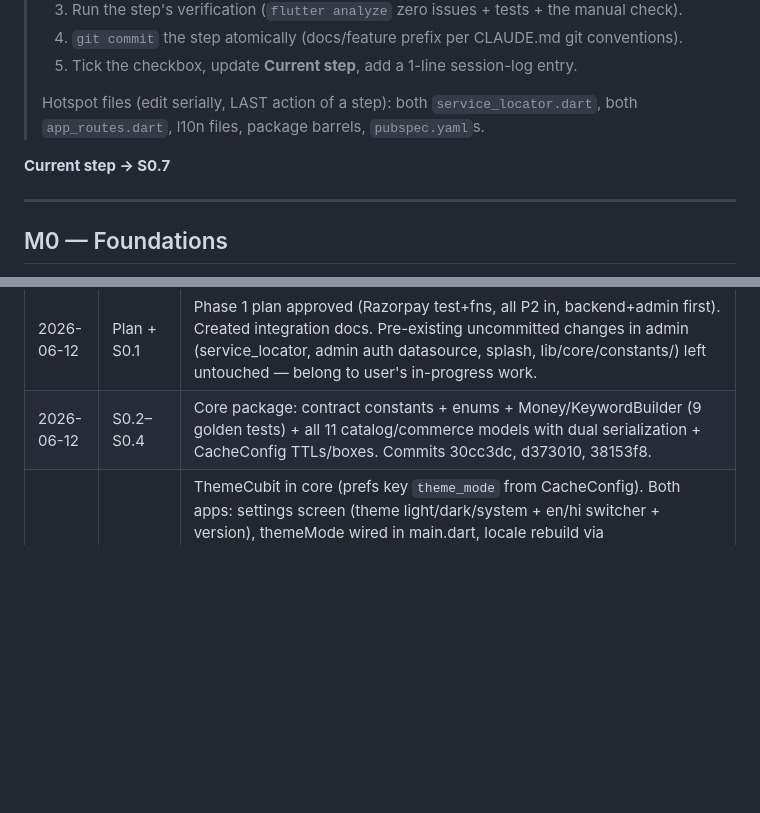
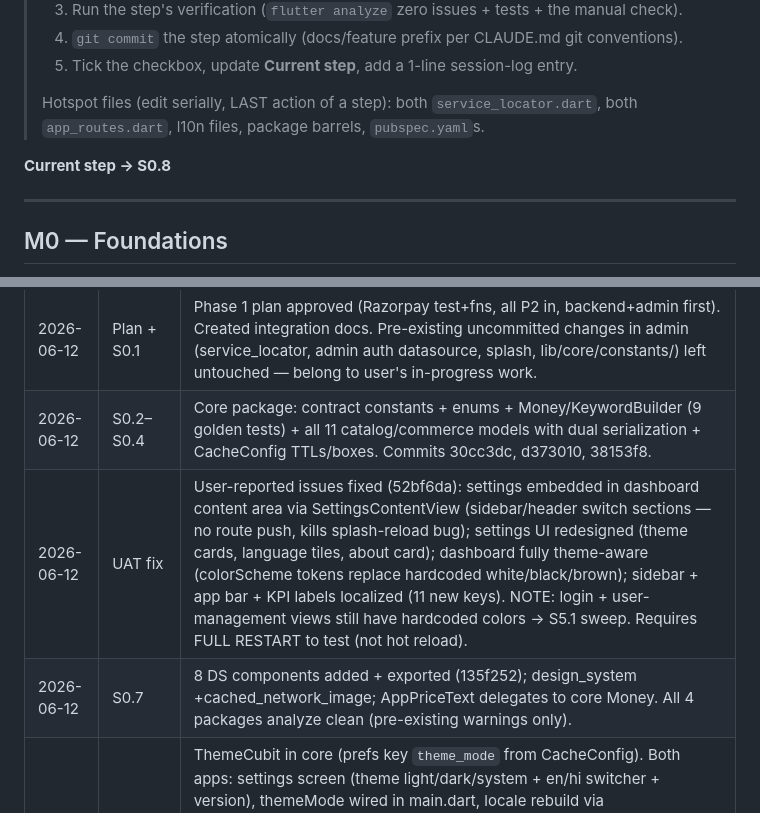
Before and after one commit to nicentra075/shree-krishna-emb, a Markdown page: docs/integration/PHASE1_PROGRESS.md, 2 parts joined by grey strips. Rendered like a GitHub page; blank space fills up the shorter version.

Commit message:
docs: tick S0.7 + log settings/dark-mode UAT fix in progress tracker
Co-Authored-By: Claude Fable 5 <noreply@anthropic.com>

```diff
--- a/docs/integration/PHASE1_PROGRESS.md
+++ b/docs/integration/PHASE1_PROGRESS.md
@@ -10,7 +10,7 @@
 > Hotspot files (edit serially, LAST action of a step): both `service_locator.dart`, both
 > `app_routes.dart`, l10n files, package barrels, `pubspec.yaml`s.
 
-**Current step → S0.7**
+**Current step → S0.8**
 
 ---
 
@@ -79,4 +79,6 @@
 |---|---|---|
 | 2026-06-12 | Plan + S0.1 | Phase 1 plan approved (Razorpay test+fns, all P2 in, backend+admin first). Created integration docs. Pre-existing uncommitted changes in admin (service_locator, admin auth datasource, splash, lib/core/constants/) left untouched — belong to user's in-progress work. |
 | 2026-06-12 | S0.2–S0.4 | Core package: contract constants + enums + Money/KeywordBuilder (9 golden tests) + all 11 catalog/commerce models with dual serialization + CacheConfig TTLs/boxes. Commits 30cc3dc, d373010, 38153f8. |
+| 2026-06-12 | UAT fix | User-reported issues fixed (52bf6da): settings embedded in dashboard content area via SettingsContentView (sidebar/header switch sections — no route push, kills splash-reload bug); settings UI redesigned (theme cards, language tiles, about card); dashboard fully theme-aware (colorScheme tokens replace hardcoded white/black/brown); sidebar + app bar + KPI labels localized (11 new keys). NOTE: login + user-management views still have hardcoded colors → S5.1 sweep. Requires FULL RESTART to test (not hot reload). |
+| 2026-06-12 | S0.7 | 8 DS components added + exported (135f252); design_system +cached_network_image; AppPriceText delegates to core Money. All 4 packages analyze clean (pre-existing warnings only). |
 | 2026-06-12 | S0.5–S0.6 | ThemeCubit in core (prefs key `theme_mode` from CacheConfig). Both apps: settings screen (theme light/dark/system + en/hi switcher + version), themeMode wired in main.dart, locale rebuild via AppLocalization.localeNotifier, /settings routes. Admin: dashboard header icon + sidebar entry. User: profile Settings tile + dark-mode switch wired. Both apps `flutter analyze` clean (user app: 36 pre-existing warnings, 0 errors). Commits 5d4965c, 627a3b6. Manual check pending: theme persistence across restart on device/web (S0.7 session can verify while testing DS components). |
```
Also changed, not shown: other parts of docs/integration/PHASE1_PROGRESS.md (+1 -1 lines).
